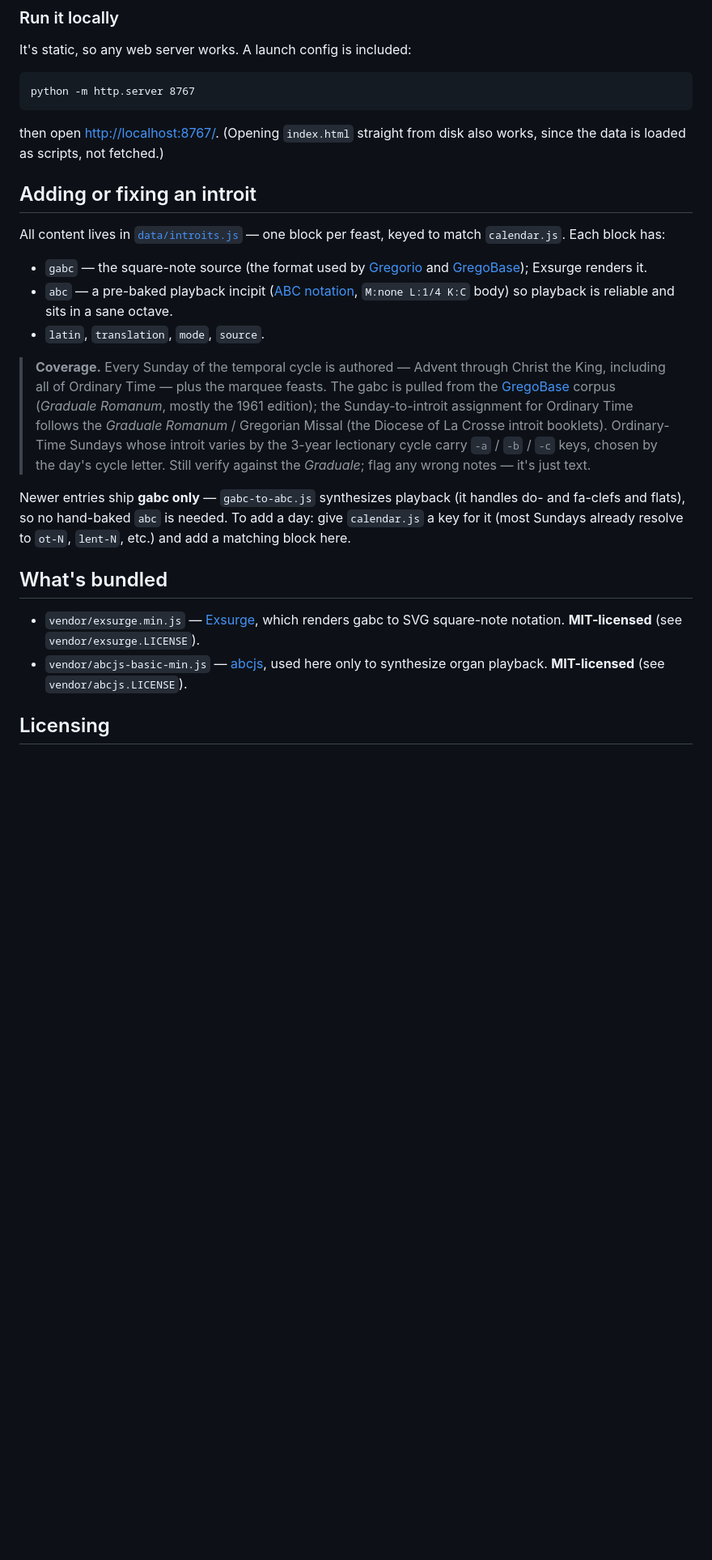
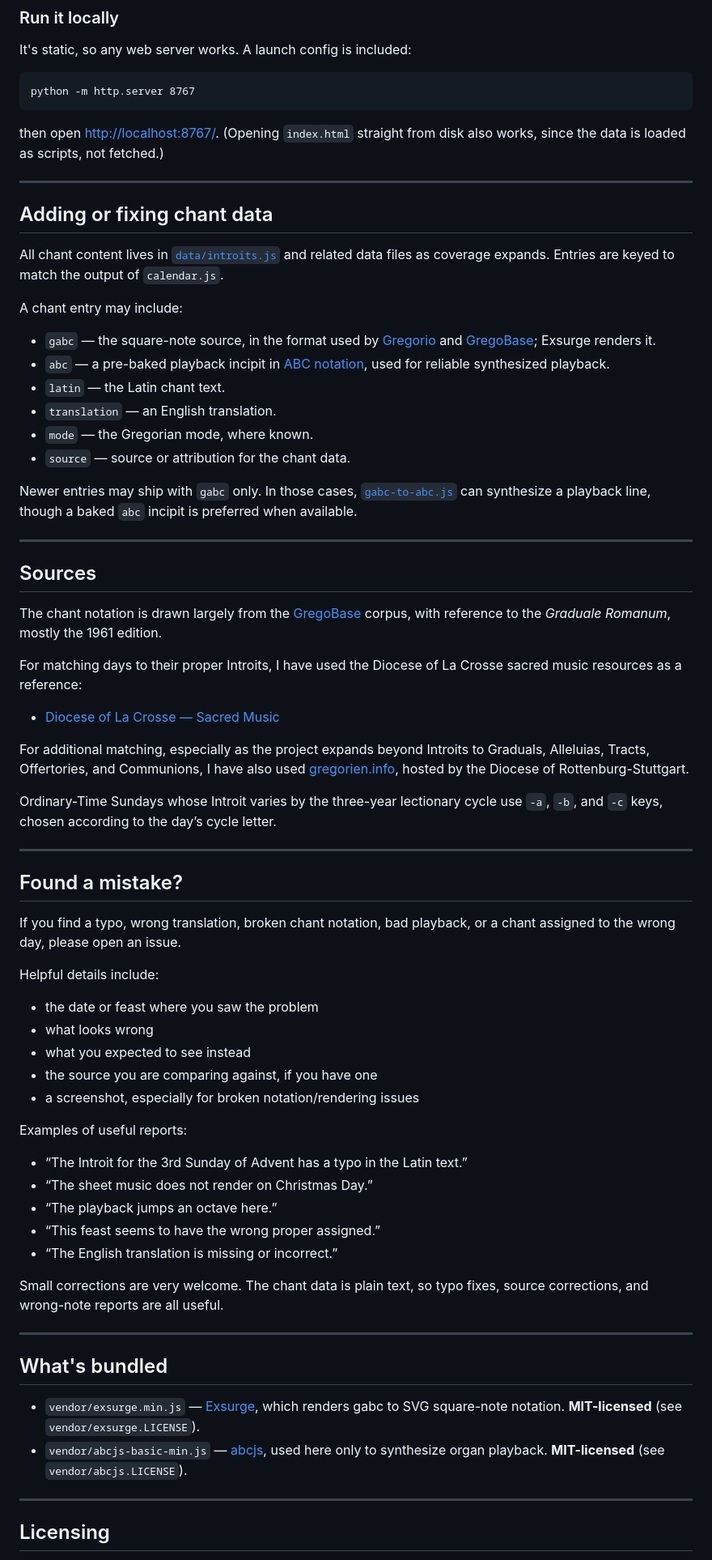
Before and after one commit to financeprofessormckee/Chant-Of-The-Day, a Markdown page: README.md, the part around one of its changes. Shown at 81% size. GitHub-like rendering; blank space fills up the shorter version.

```diff
--- a/README.md
+++ b/README.md
@@ -46,30 +110,79 @@ python -m http.server 8767
 then open <http://localhost:8767/>. (Opening `index.html` straight from disk also
 works, since the data is loaded as scripts, not fetched.)
 
-## Adding or fixing an introit
+---
 
-All content lives in [`data/introits.js`](data/introits.js) — one block per feast,
-keyed to match `calendar.js`. Each block has:
+## Adding or fixing chant data
 
-- `gabc` — the square-note source (the format used by [Gregorio](https://gregorio-project.github.io/gabc/)
-  and [GregoBase](https://gregobase.selapa.net/)); Exsurge renders it.
-- `abc` — a pre-baked playback incipit ([ABC notation](https://abcnotation.com/),
-  `M:none L:1/4 K:C` body) so playback is reliable and sits in a sane octave.
-- `latin`, `translation`, `mode`, `source`.
+All chant content lives in [`data/introits.js`](data/introits.js) and related data
+files as coverage expands. Entries are keyed to match the output of
+`calendar.js`.
 
-> **Coverage.** Every Sunday of the temporal cycle is authored — Advent through
-> Christ the King, including all of Ordinary Time — plus the marquee feasts. The
-> gabc is pulled from the [GregoBase](https://gregobase.selapa.net/) corpus
-> (*Graduale Romanum*, mostly the 1961 edition); the Sunday-to-introit assignment
-> for Ordinary Time follows the *Graduale Romanum* / Gregorian Missal (the Diocese
-> of La Crosse introit booklets). Ordinary-Time Sundays whose introit varies by the
-> 3-year lectionary cycle carry `-a` / `-b` / `-c` keys, chosen by the day's cycle
-> letter. Still verify against the *Graduale*; flag any wrong notes — it's just text.
+A chant entry may include:
 
-Newer entries ship **gabc only** — `gabc-to-abc.js` synthesizes playback (it
-handles do- and fa-clefs and flats), so no hand-baked `abc` is needed. To add a
-day: give `calendar.js` a key for it (most Sundays already resolve to `ot-N`,
-`lent-N`, etc.) and add a matching block here.
+- `gabc` — the square-note source, in the format used by
+  [Gregorio](https://gregorio-project.github.io/gabc/) and
+  [GregoBase](https://gregobase.selapa.net/); Exsurge renders it.
+- `abc` — a pre-baked playback incipit in
+  [ABC notation](https://abcnotation.com/), used for reliable synthesized
+  playback.
+- `latin` — the Latin chant text.
+- `translation` — an English translation.
+- `mode` — the Gregorian mode, where known.
+- `source` — source or attribution for the chant data.
+
+Newer entries may ship with `gabc` only. In those cases,
+[`gabc-to-abc.js`](gabc-to-abc.js) can synthesize a playback line, though a baked
+`abc` incipit is preferred when available.
+
+---
+
+## Sources
+
+The chant notation is drawn largely from the
+[GregoBase](https://gregobase.selapa.net/) corpus, with reference to the
+*Graduale Romanum*, mostly the 1961 edition.
+
+For matching days to their proper Introits, I have used the Diocese of La Crosse
+sacred music resources as a reference:
+
+- [Diocese of La Crosse — Sacred Music](https://diolc.org/sacredworship/sacred-music/)
+
+For additional matching, especially as the project expands beyond Introits to
+Graduals, Alleluias, Tracts, Offertories, and Communions, I have also used
+[gregorien.info](https://gregorien.info/), hosted by the Diocese of
+Rottenburg-Stuttgart.
+
+Ordinary-Time Sundays whose Introit varies by the three-year lectionary cycle use
+`-a`, `-b`, and `-c` keys, chosen according to the day’s cycle letter.
+
+---
+
+## Found a mistake?
+
+If you find a typo, wrong translation, broken chant notation, bad playback, or a
+chant assigned to the wrong day, please open an issue.
+
+Helpful details include:
+
+- the date or feast where you saw the problem
+- what looks wrong
+- what you expected to see instead
+- the source you are comparing against, if you have one
+- a screenshot, especially for broken notation/rendering issues
+
+Examples of useful reports:
+
+- “The Introit for the 3rd Sunday of Advent has a typo in the Latin text.”
+- “The sheet music does not render on Christmas Day.”
+- “The playback jumps an octave here.”
+- “This feast seems to have the wrong proper assigned.”
+- “The English translation is missing or incorrect.”
+
+Small corrections are very welcome. The chant data is plain text, so typo fixes,
+source corrections, and wrong-note reports are all useful.
+
+---
 
 ## What's bundled
 
@@ -79,6 +192,8 @@ day: give `calendar.js` a key for it (most Sundays already resolve to `ot-N`,
 - `vendor/abcjs-basic-min.js` — [abcjs](https://abcjs.net), used here only to
   synthesize organ playback. **MIT-licensed** (see `vendor/abcjs.LICENSE`).
 
+---
+
 ## Licensing
 
 Chant **melodies** are public domain. gabc scores adapted from GregoBase are
```
Also changed, not shown: other parts of README.md (+82 -18 lines).
